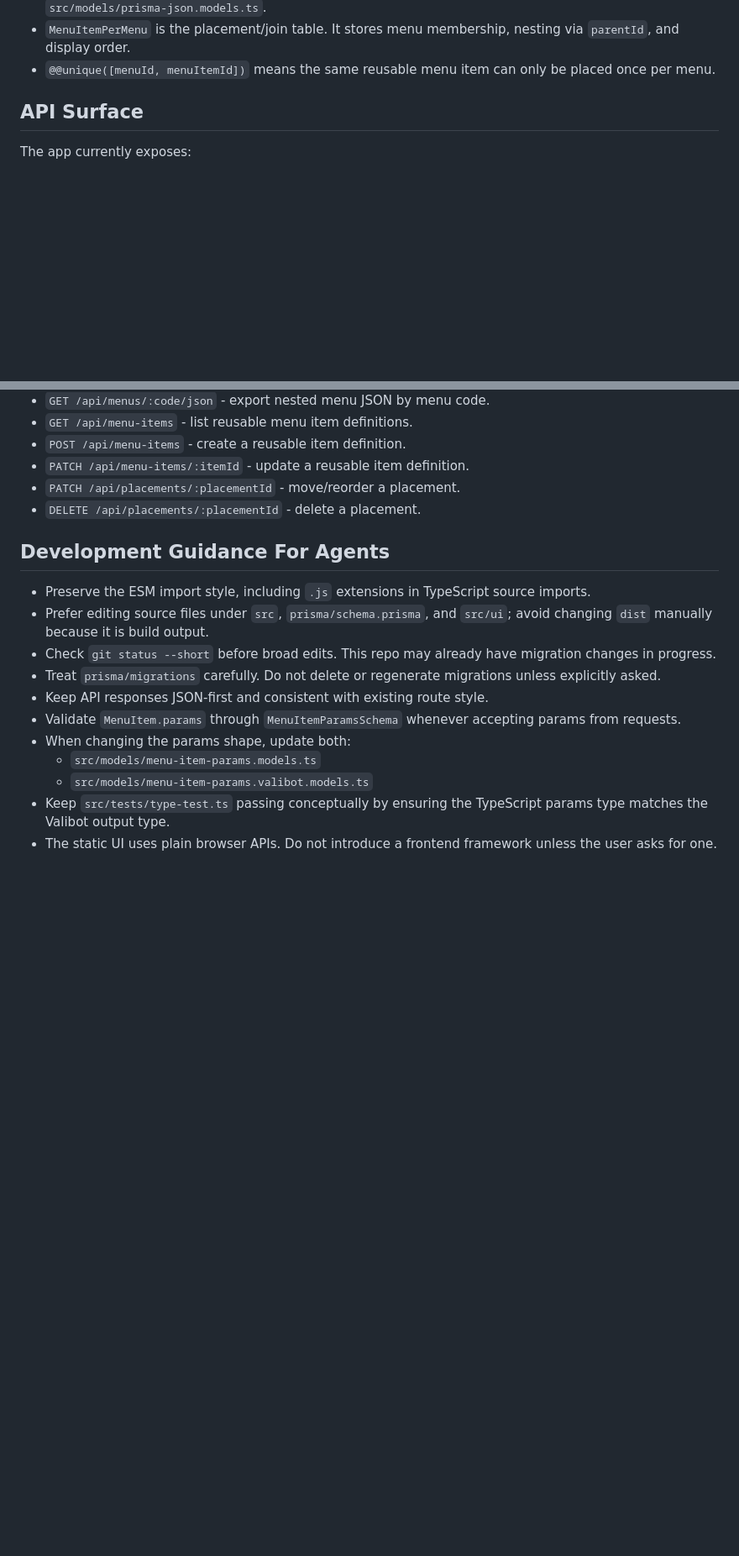
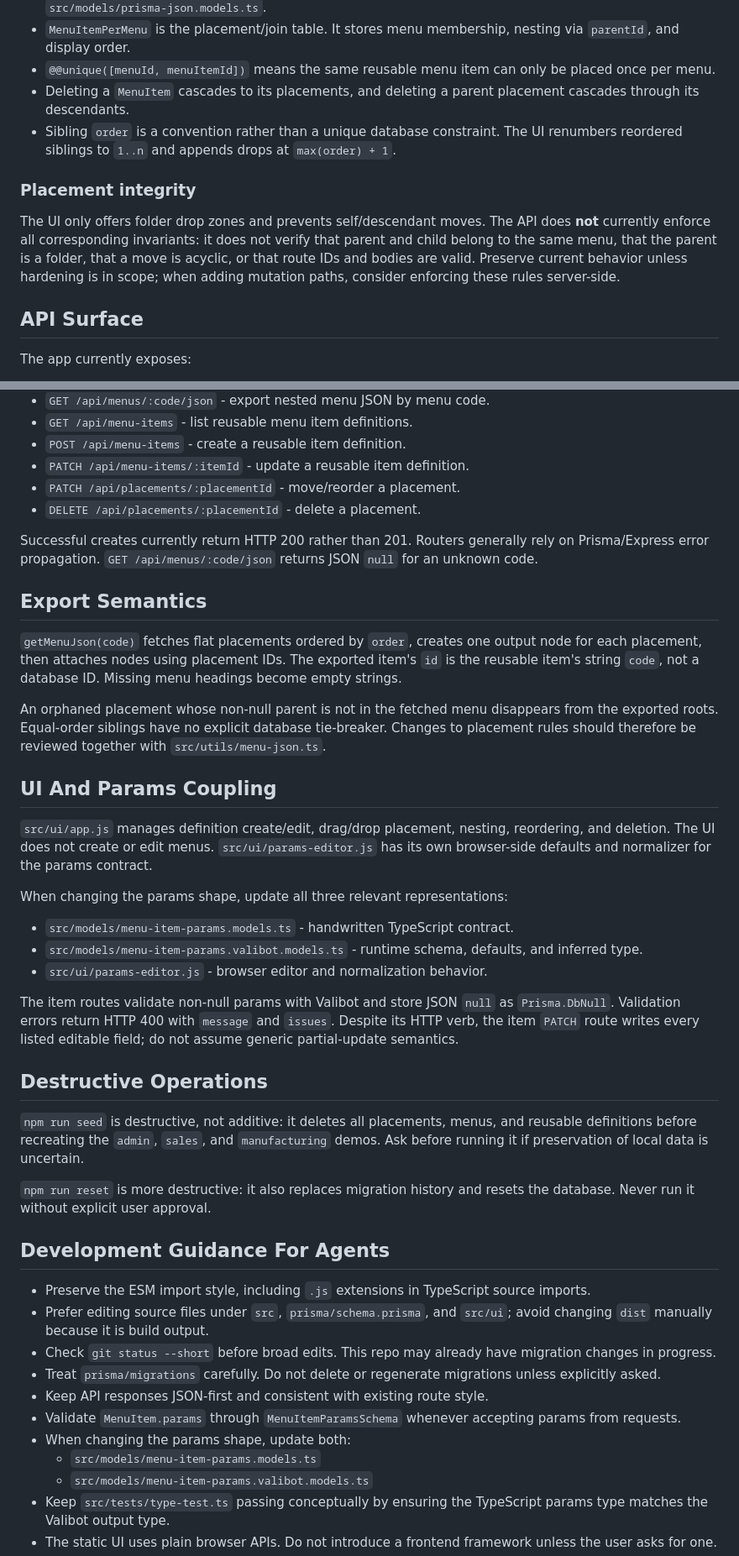
Before and after one commit to jlianos/bo_db, a Markdown page: AGENTS.md, 2 parts joined by grey strips. Shown at 84% size. Rendered like a GitHub page; blank space fills up the shorter version.

Commit message:
docs: update AGENTS.md with additional details on server setup, commands, and database operations

```diff
--- a/AGENTS.md
+++ b/AGENTS.md
@@ -80,6 +90,12 @@ generator client {
 - The `MenuItem.params` JSON column is typed through `prisma-json-types-generator` using `src/models/prisma-json.models.ts`.
 - `MenuItemPerMenu` is the placement/join table. It stores menu membership, nesting via `parentId`, and display order.
 - `@@unique([menuId, menuItemId])` means the same reusable menu item can only be placed once per menu.
+- Deleting a `MenuItem` cascades to its placements, and deleting a parent placement cascades through its descendants.
+- Sibling `order` is a convention rather than a unique database constraint. The UI renumbers reordered siblings to `1..n` and appends drops at `max(order) + 1`.
+
+### Placement integrity
+
+The UI only offers folder drop zones and prevents self/descendant moves. The API does **not** currently enforce all corresponding invariants: it does not verify that parent and child belong to the same menu, that the parent is a folder, that a move is acyclic, or that route IDs and bodies are valid. Preserve current behavior unless hardening is in scope; when adding mutation paths, consider enforcing these rules server-side.
 
 ## API Surface
 
@@ -96,6 +112,32 @@ The app currently exposes:
 - `PATCH /api/placements/:placementId` - move/reorder a placement.
 - `DELETE /api/placements/:placementId` - delete a placement.
 
+Successful creates currently return HTTP 200 rather than 201. Routers generally rely on Prisma/Express error propagation. `GET /api/menus/:code/json` returns JSON `null` for an unknown code.
+
+## Export Semantics
+
+`getMenuJson(code)` fetches flat placements ordered by `order`, creates one output node for each placement, then attaches nodes using placement IDs. The exported item's `id` is the reusable item's string `code`, not a database ID. Missing menu headings become empty strings.
+
+An orphaned placement whose non-null parent is not in the fetched menu disappears from the exported roots. Equal-order siblings have no explicit database tie-breaker. Changes to placement rules should therefore be reviewed together with `src/utils/menu-json.ts`.
+
+## UI And Params Coupling
+
+`src/ui/app.js` manages definition create/edit, drag/drop placement, nesting, reordering, and deletion. The UI does not create or edit menus. `src/ui/params-editor.js` has its own browser-side defaults and normalizer for the params contract.
+
+When changing the params shape, update all three relevant representations:
+
+- `src/models/menu-item-params.models.ts` - handwritten TypeScript contract.
+- `src/models/menu-item-params.valibot.models.ts` - runtime schema, defaults, and inferred type.
+- `src/ui/params-editor.js` - browser editor and normalization behavior.
+
+The item routes validate non-null params with Valibot and store JSON `null` as `Prisma.DbNull`. Validation errors return HTTP 400 with `message` and `issues`. Despite its HTTP verb, the item `PATCH` route writes every listed editable field; do not assume generic partial-update semantics.
+
+## Destructive Operations
+
+`npm run seed` is destructive, not additive: it deletes all placements, menus, and reusable definitions before recreating the `admin`, `sales`, and `manufacturing` demos. Ask before running it if preservation of local data is uncertain.
+
+`npm run reset` is more destructive: it also replaces migration history and resets the database. Never run it without explicit user approval.
+
 ## Development Guidance For Agents
 
 - Preserve the ESM import style, including `.js` extensions in TypeScript source imports.
```
Also changed, not shown: other parts of AGENTS.md (+16 -4 lines).
